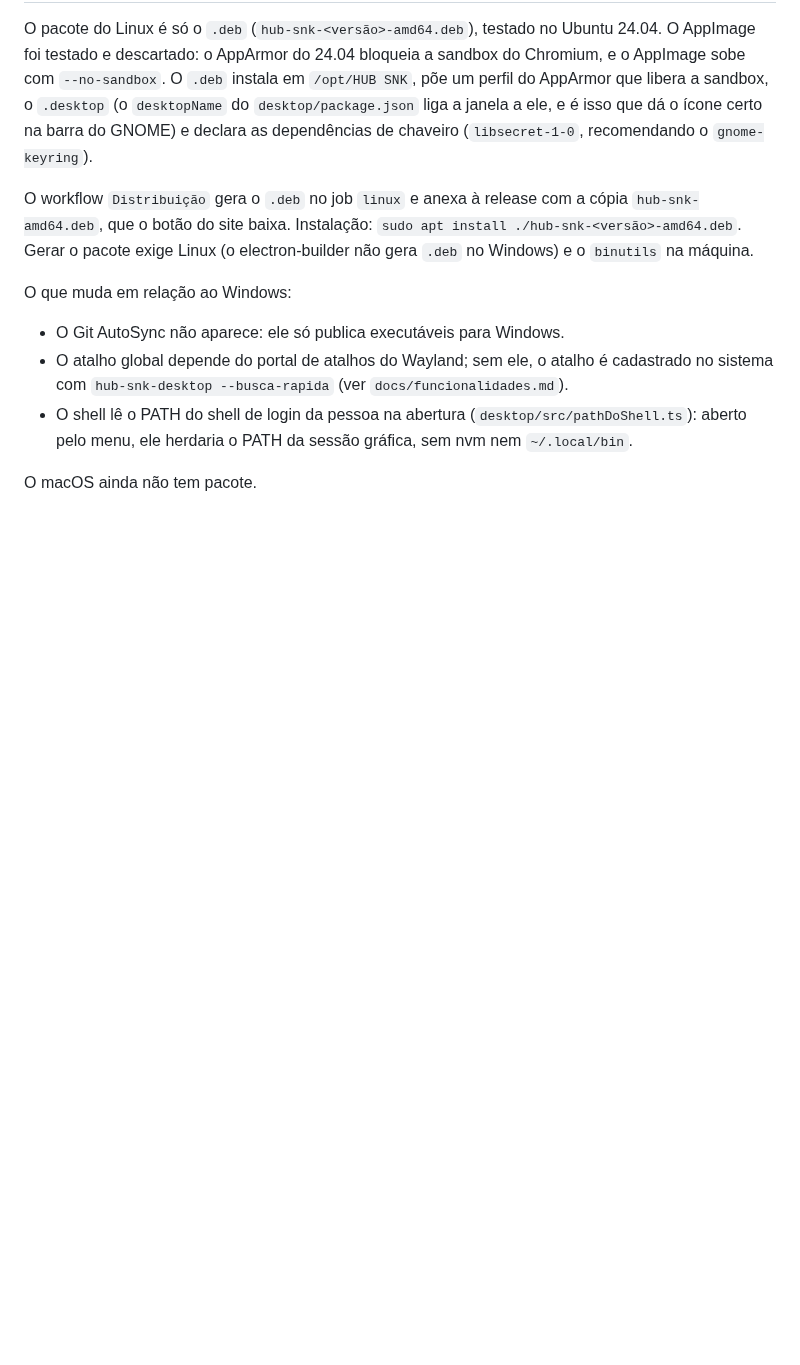
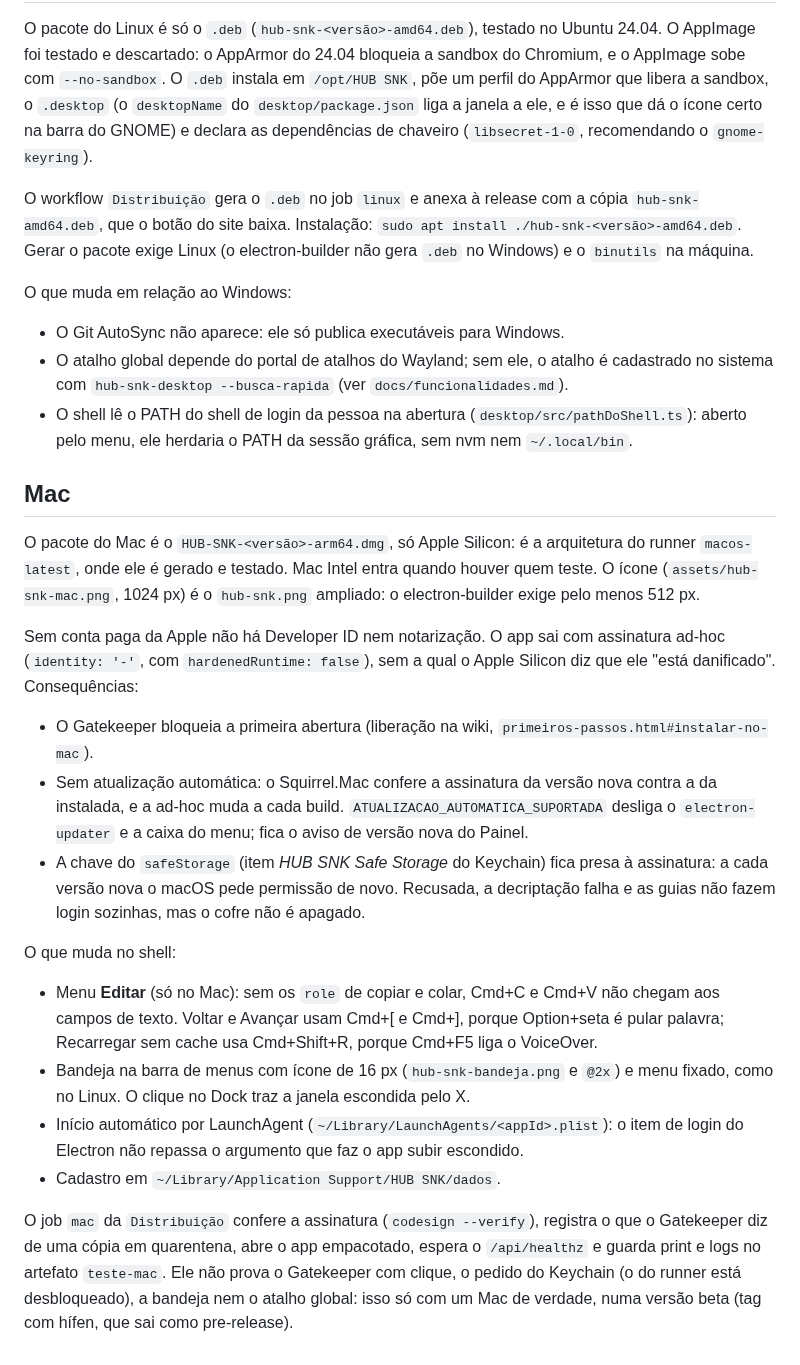
Before and after one commit to CarlosSimao/hub-snk, a Markdown page: docs/distribuicao.md, the part around the change. Drawn GitHub-style; blank space fills up the shorter version.

```diff
--- a/docs/distribuicao.md
+++ b/docs/distribuicao.md
@@ -244,4 +244,38 @@ O que muda em relação ao Windows:
 - O shell lê o PATH do shell de login da pessoa na abertura (`desktop/src/pathDoShell.ts`):
   aberto pelo menu, ele herdaria o PATH da sessão gráfica, sem nvm nem `~/.local/bin`.
 
-O macOS ainda não tem pacote.
+## Mac
+
+O pacote do Mac é o `HUB-SNK-<versão>-arm64.dmg`, só Apple Silicon: é a arquitetura do
+runner `macos-latest`, onde ele é gerado e testado. Mac Intel entra quando houver quem
+teste. O ícone (`assets/hub-snk-mac.png`, 1024 px) é o `hub-snk.png` ampliado: o
+electron-builder exige pelo menos 512 px.
+
+Sem conta paga da Apple não há Developer ID nem notarização. O app sai com assinatura
+ad-hoc (`identity: '-'`, com `hardenedRuntime: false`), sem a qual o Apple Silicon diz que
+ele "está danificado". Consequências:
+
+- O Gatekeeper bloqueia a primeira abertura (liberação na wiki, `primeiros-passos.html#instalar-no-mac`).
+- Sem atualização automática: o Squirrel.Mac confere a assinatura da versão nova contra a
+  da instalada, e a ad-hoc muda a cada build. `ATUALIZACAO_AUTOMATICA_SUPORTADA` desliga o
+  `electron-updater` e a caixa do menu; fica o aviso de versão nova do Painel.
+- A chave do `safeStorage` (item _HUB SNK Safe Storage_ do Keychain) fica presa à
+  assinatura: a cada versão nova o macOS pede permissão de novo. Recusada, a decriptação
+  falha e as guias não fazem login sozinhas, mas o cofre não é apagado.
+
+O que muda no shell:
+
+- Menu **Editar** (só no Mac): sem os `role` de copiar e colar, Cmd+C e Cmd+V não chegam
+  aos campos de texto. Voltar e Avançar usam Cmd+[ e Cmd+], porque Option+seta é pular
+  palavra; Recarregar sem cache usa Cmd+Shift+R, porque Cmd+F5 liga o VoiceOver.
+- Bandeja na barra de menus com ícone de 16 px (`hub-snk-bandeja.png` e `@2x`) e menu
+  fixado, como no Linux. O clique no Dock traz a janela escondida pelo X.
+- Início automático por LaunchAgent (`~/Library/LaunchAgents/<appId>.plist`): o item de
+  login do Electron não repassa o argumento que faz o app subir escondido.
+- Cadastro em `~/Library/Application Support/HUB SNK/dados`.
+
+O job `mac` da `Distribuição` confere a assinatura (`codesign --verify`), registra o que o
+Gatekeeper diz de uma cópia em quarentena, abre o app empacotado, espera o `/api/healthz` e
+guarda print e logs no artefato `teste-mac`. Ele não prova o Gatekeeper com clique, o
+pedido do Keychain (o do runner está desbloqueado), a bandeja nem o atalho global: isso só
+com um Mac de verdade, numa versão beta (tag com hífen, que sai como pre-release).
```
Also changed, not shown: README.md (+20 -2 lines), desktop/assets/hub-snk-bandeja.png (added), desktop/assets/hub-snk-bandeja@2x.png (added), desktop/assets/hub-snk-mac.png (added), 11 other files.
